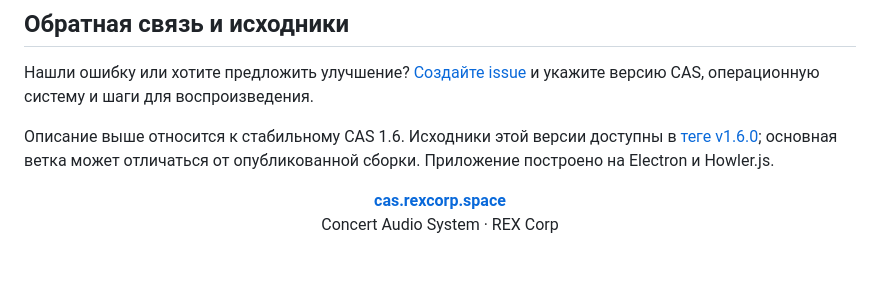
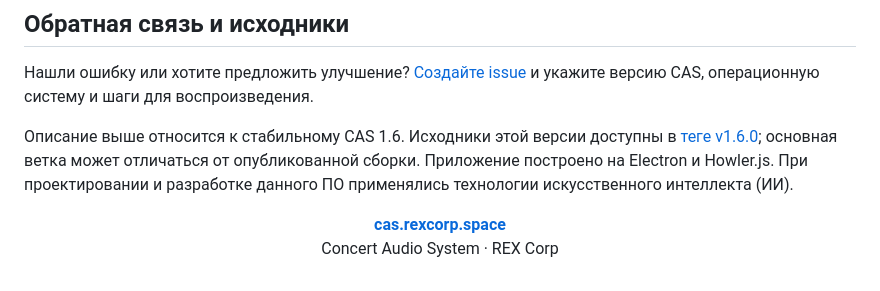
Before and after one commit to IliaBebebe/Concert-Audio-System, a Markdown page: README.md, the part around the change. Drawn GitHub-style.

Commit message:
docs: Note AI technologies used in software development in README

```diff
--- a/README.md
+++ b/README.md
@@ -119,7 +119,7 @@ CAS помогает подготовить музыкальную програ
 
 Нашли ошибку или хотите предложить улучшение? [Создайте issue](https://github.com/IliaBebebe/Concert-Audio-System/issues) и укажите версию CAS, операционную систему и шаги для воспроизведения.
 
-Описание выше относится к стабильному CAS 1.6. Исходники этой версии доступны в [теге v1.6.0](https://github.com/IliaBebebe/Concert-Audio-System/tree/v1.6.0); основная ветка может отличаться от опубликованной сборки. Приложение построено на Electron и Howler.js.
+Описание выше относится к стабильному CAS 1.6. Исходники этой версии доступны в [теге v1.6.0](https://github.com/IliaBebebe/Concert-Audio-System/tree/v1.6.0); основная ветка может отличаться от опубликованной сборки. Приложение построено на Electron и Howler.js. При проектировании и разработке данного ПО применялись технологии искусственного интеллекта (ИИ).
 
 <p align="center">
   <a href="https://cas.rexcorp.space/"><strong>cas.rexcorp.space</strong></a><br>
```
